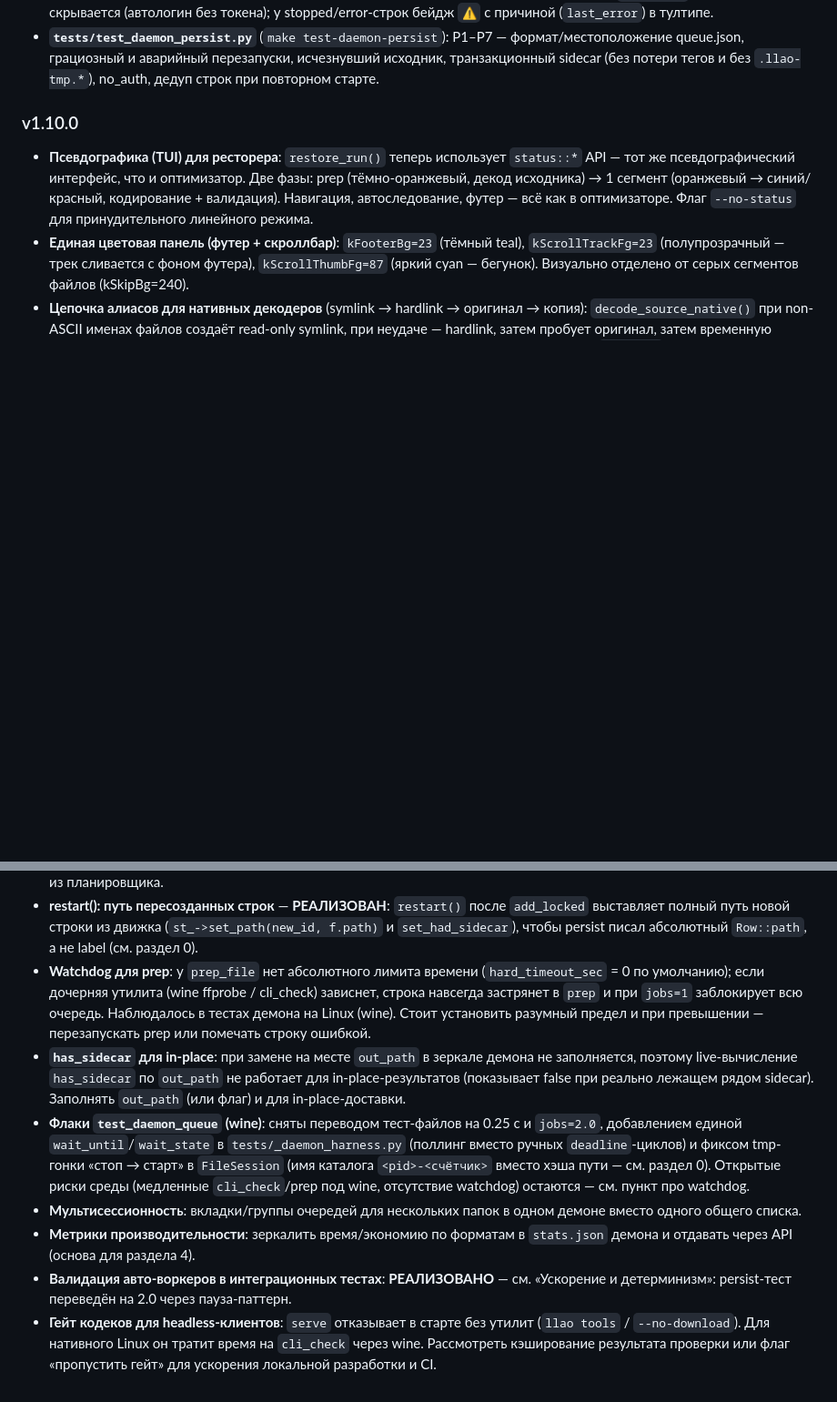
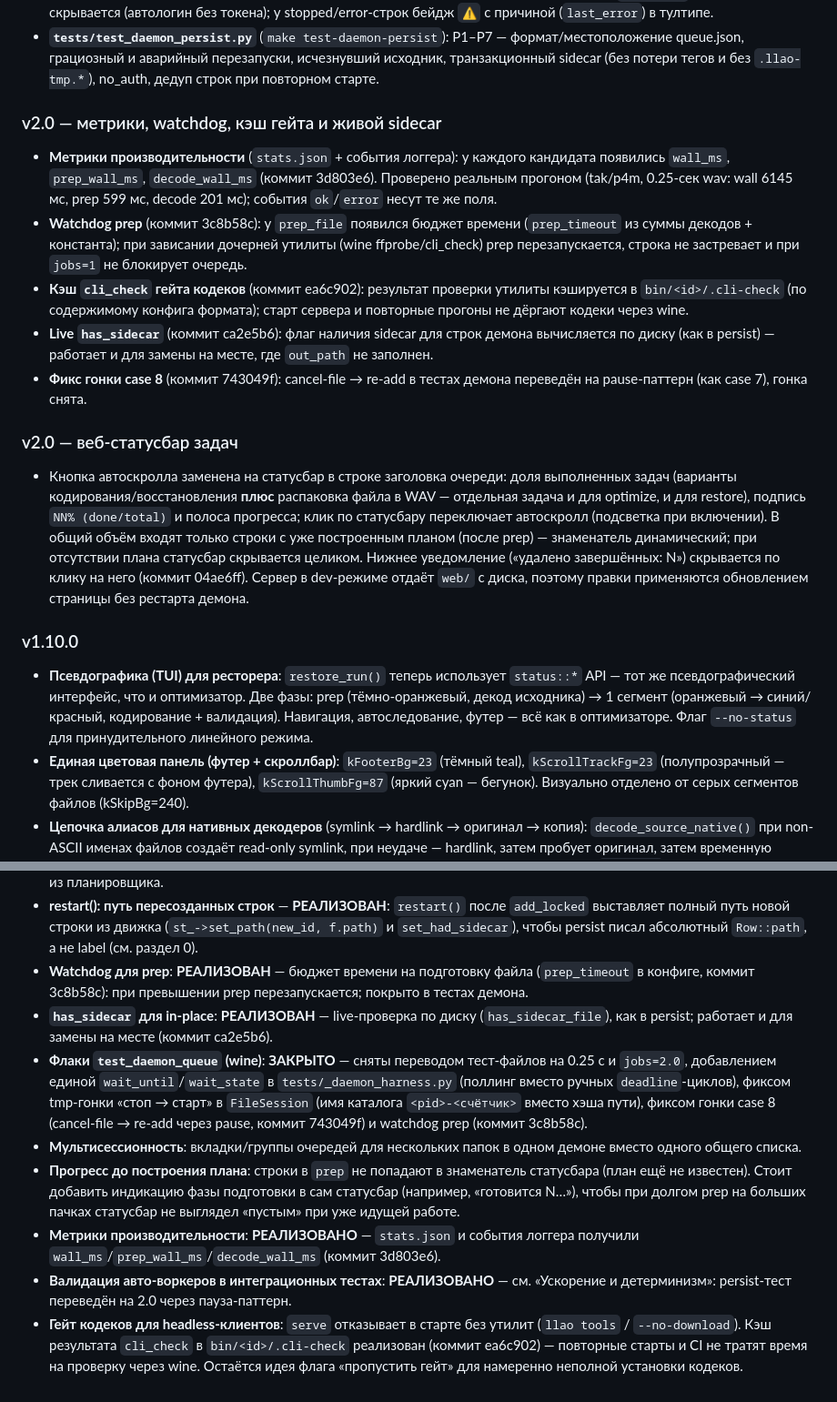
Before and after one commit to NikitaShubin/LosslessAudioOpt, a Markdown page: TODO.md, 2 parts joined by grey strips. Shown at 91% size. GitHub-like rendering; blank space fills up the shorter version.

Commit message:
docs: статусбар задач в README, закрытие реализованных пунктов в TODO.md
README: автоскролл заменён на статусбар задач (доля по задачам + распаковка в
WAV, клик переключает слежение). TODO: метрики производительности (wall_ms),
watchdog prep, кэш cli_check, live has_sidecar и фикс case 8 перенесены в раздел
«Сделано»; закрыты флаки test_daemon_queue; новая идея — прогресс до построения
плана в статусбаре.

```diff
--- a/TODO.md
+++ b/TODO.md
@@ -213,6 +213,38 @@
   формат/местоположение queue.json, грациозный и аварийный перезапуски,
   исчезнувший исходник, транзакционный sidecar (без потери тегов и без
   `.llao-tmp.*`), no_auth, дедуп строк при повторном старте.
+
+### v2.0 — метрики, watchdog, кэш гейта и живой sidecar
+
+- **Метрики производительности** (`stats.json` + события логгера): у каждого
+  кандидата появились `wall_ms`, `prep_wall_ms`, `decode_wall_ms` (коммит
+  3d803e6). Проверено реальным прогоном (tak/p4m, 0.25-сек wav: wall 6145 мс,
+  prep 599 мс, decode 201 мс); события `ok`/`error` несут те же поля.
+- **Watchdog prep** (коммит 3c8b58c): у `prep_file` появился бюджет времени
+  (`prep_timeout` из суммы декодов + константа); при зависании дочерней
+  утилиты (wine ffprobe/cli_check) prep перезапускается, строка не застревает
+  и при `jobs=1` не блокирует очередь.
+- **Кэш `cli_check` гейта кодеков** (коммит ea6c902): результат проверки
+  утилиты кэшируется в `bin/<id>/.cli-check` (по содержимому конфига формата);
+  старт сервера и повторные прогоны не дёргают кодеки через wine.
+- **Live `has_sidecar`** (коммит ca2e5b6): флаг наличия sidecar для строк
+  демона вычисляется по диску (как в persist) — работает и для замены на
+  месте, где `out_path` не заполнен.
+- **Фикс гонки case 8** (коммит 743049f): cancel-file → re-add в тестах
+  демона переведён на pause-паттерн (как case 7), гонка снята.
+
+### v2.0 — веб-статусбар задач
+
+- Кнопка автоскролла заменена на статусбар в строке заголовка очереди: доля
+  выполненных задач (варианты кодирования/восстановления **плюс** распаковка
+  файла в WAV — отдельная задача и для optimize, и для restore), подпись
+  `NN% (done/total)` и полоса прогресса; клик по статусбару переключает
+  автоскролл (подсветка при включении). В общий объём входят только строки с
+  уже построенным планом (после prep) — знаменатель динамический; при
+  отсутствии плана статусбар скрывается целиком. Нижнее уведомление
+  («удалено завершённых: N») скрывается по клику на него (коммит 04ae6ff).
+  Сервер в dev-режиме отдаёт `web/` с диска, поэтому правки применяются
+  обновлением страницы без рестарта демона.
 
 ### v1.10.0
 
@@ -480,31 +512,30 @@
   `add_locked` выставляет полный путь новой строки из движка
   (`st_->set_path(new_id, f.path)` и `set_had_sidecar`), чтобы persist писал
   абсолютный `Row::path`, а не label (см. раздел 0).
-- **Watchdog для prep**: у `prep_file` нет абсолютного лимита времени
-  (`hard_timeout_sec` = 0 по умолчанию); если дочерняя утилита (wine ffprobe /
-  cli_check) зависнет, строка навсегда застрянет в `prep` и при `jobs=1`
-  заблокирует всю очередь. Наблюдалось в тестах демона на Linux (wine). Стоит
-  установить разумный предел и при превышении — перезапускать prep или
-  помечать строку ошибкой.
-- **`has_sidecar` для in-place**: при замене на месте `out_path` в зеркале
-  демона не заполняется, поэтому live-вычисление `has_sidecar` по
-  `out_path` не работает для in-place-результатов (показывает false при
-  реально лежащем рядом sidecar). Заполнять `out_path` (или флаг) и для
-  in-place-доставки.
-- **Флаки `test_daemon_queue` (wine)**: сняты переводом тест-файлов на 0.25 с
-  и `jobs=2.0`, добавлением единой `wait_until`/`wait_state` в
-  `tests/_daemon_harness.py` (поллинг вместо ручных `deadline`-циклов) и
-  фиксом tmp-гонки «стоп → старт» в `FileSession` (имя каталога
-  `<pid>-<счётчик>` вместо хэша пути — см. раздел 0). Открытые риски среды
-  (медленные `cli_check`/prep под wine, отсутствие watchdog) остаются —
-  см. пункт про watchdog.
+- **Watchdog для prep**: **РЕАЛИЗОВАН** — бюджет времени на подготовку файла
+  (`prep_timeout` в конфиге, коммит 3c8b58c): при превышении prep перезапускается;
+  покрыто в тестах демона.
+- **`has_sidecar` для in-place**: **РЕАЛИЗОВАН** — live-проверка по диску
+  (`has_sidecar_file`), как в persist; работает и для замены на месте
+  (коммит ca2e5b6).
+- **Флаки `test_daemon_queue` (wine)**: **ЗАКРЫТО** — сняты переводом тест-файлов
+  на 0.25 с и `jobs=2.0`, добавлением единой `wait_until`/`wait_state` в
+  `tests/_daemon_harness.py` (поллинг вместо ручных `deadline`-циклов), фиксом
+  tmp-гонки «стоп → старт» в `FileSession` (имя каталога `<pid>-<счётчик>`
+  вместо хэша пути), фиксом гонки case 8 (cancel-file → re-add через pause,
+  коммит 743049f) и watchdog prep (коммит 3c8b58c).
 - **Мультисессионность**: вкладки/группы очередей для нескольких папок в одном
   демоне вместо одного общего списка.
-- **Метрики производительности**: зеркалить время/экономию по форматам в
-  `stats.json` демона и отдавать через API (основа для раздела 4).
+- **Прогресс до построения плана**: строки в `prep` не попадают в знаменатель
+  статусбара (план ещё не известен). Стоит добавить индикацию фазы подготовки в
+  сам статусбар (например, «готовится N…»), чтобы при долгом prep на больших
+  пачках статусбар не выглядел «пустым» при уже идущей работе.
+- **Метрики производительности**: **РЕАЛИЗОВАНО** — `stats.json` и события логгера
+  получили `wall_ms`/`prep_wall_ms`/`decode_wall_ms` (коммит 3d803e6).
 - **Валидация авто-воркеров в интеграционных тестах**: **РЕАЛИЗОВАНО** — см.
   «Ускорение и детерминизм»: persist-тест переведён на 2.0 через пауза-паттерн.
 - **Гейт кодеков для headless-клиентов**: `serve` отказывает в старте без
-  утилит (`llao tools` / `--no-download`). Для нативного Linux он тратит время
-  на `cli_check` через wine. Рассмотреть кэширование результата проверки или
-  флаг «пропустить гейт» для ускорения локальной разработки и CI.
+  утилит (`llao tools` / `--no-download`). Кэш результата `cli_check` в
+  `bin/<id>/.cli-check` реализован (коммит ea6c902) — повторные старты и CI
+  не тратят время на проверку через wine. Остаётся идея флага «пропустить
+  гейт» для намеренно неполной установки кодеков.
```
Also changed, not shown: README.md (+5 -2 lines).
